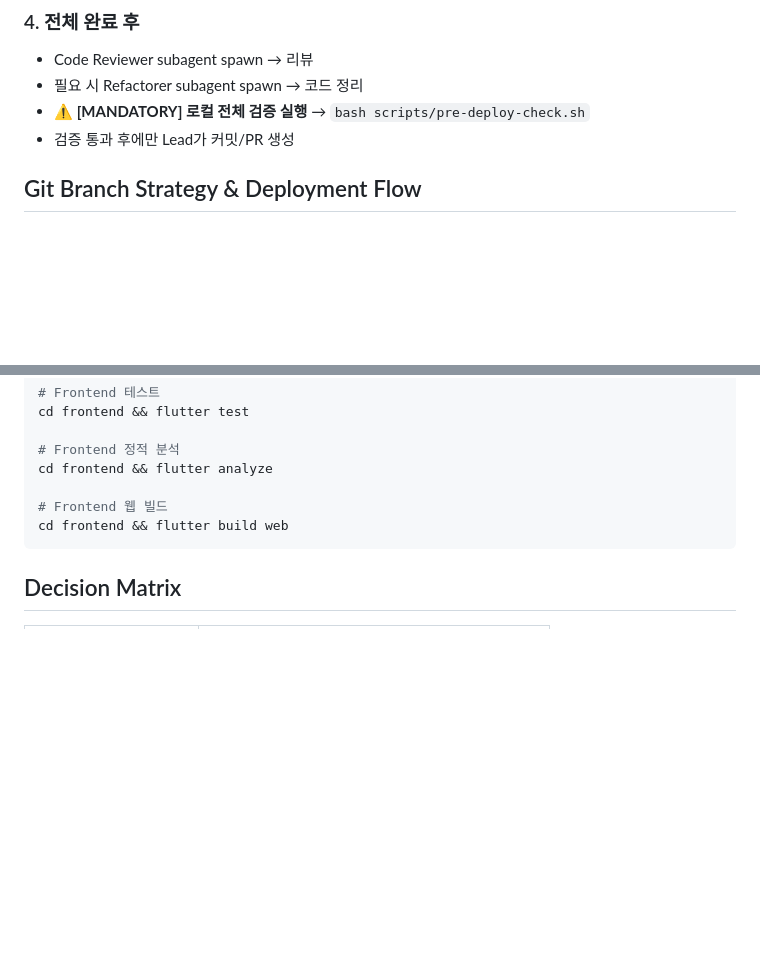
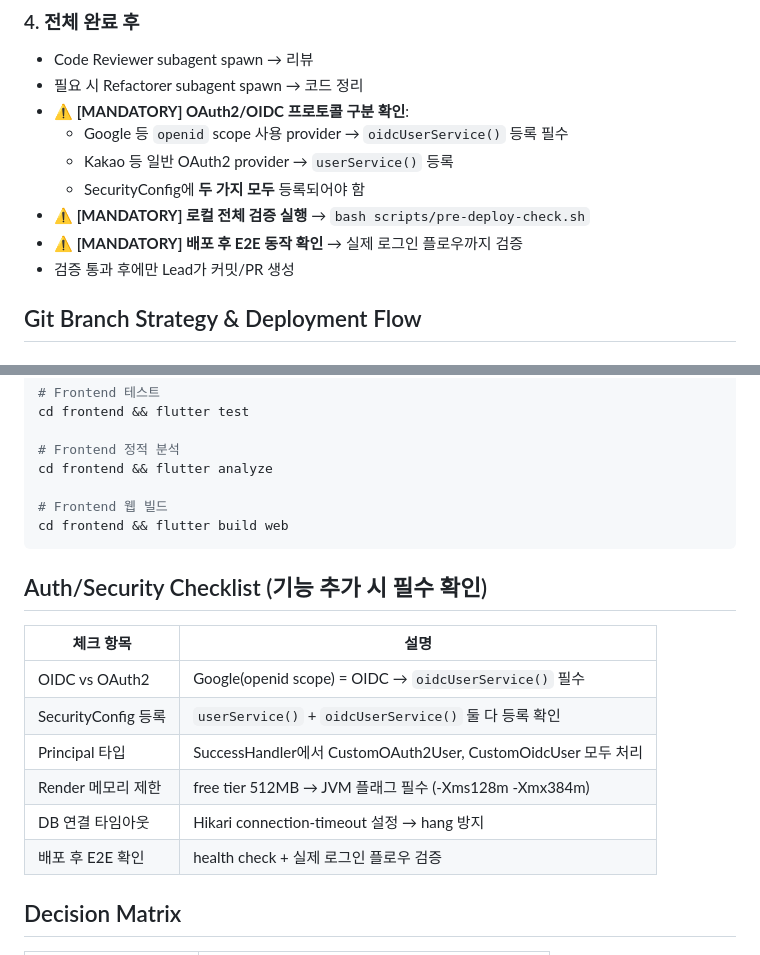
Before and after one commit to AIVA-SaaS/budget-book, a Markdown page: docs/agent-playbook.md, 2 parts joined by grey strips. Rendered like a GitHub page; blank space fills up the shorter version.

Commit message:
docs: add Auth/Security checklist and E2E verification rules
- Add OIDC vs OAuth2 protocol check to mandatory steps
- Add Auth/Security checklist table
- Add post-deploy E2E verification requirement

Co-Authored-By: Claude Opus 4.6 <noreply@anthropic.com>

````diff
--- a/docs/agent-playbook.md
+++ b/docs/agent-playbook.md
@@ -37,7 +37,12 @@ T5: [Frontend] Widget/BLoC 테스트 작성               (blocked by: T3)
 ### 4. 전체 완료 후
 - Code Reviewer subagent spawn → 리뷰
 - 필요 시 Refactorer subagent spawn → 코드 정리
+- **⚠️ [MANDATORY] OAuth2/OIDC 프로토콜 구분 확인**:
+  - Google 등 `openid` scope 사용 provider → `oidcUserService()` 등록 필수
+  - Kakao 등 일반 OAuth2 provider → `userService()` 등록
+  - SecurityConfig에 **두 가지 모두** 등록되어야 함
 - **⚠️ [MANDATORY] 로컬 전체 검증 실행** → `bash scripts/pre-deploy-check.sh`
+- **⚠️ [MANDATORY] 배포 후 E2E 동작 확인** → 실제 로그인 플로우까지 검증
 - 검증 통과 후에만 Lead가 커밋/PR 생성
 
 ## Git Branch Strategy & Deployment Flow
@@ -127,6 +132,17 @@ cd frontend && flutter analyze
 cd frontend && flutter build web
 ```
 
+## Auth/Security Checklist (기능 추가 시 필수 확인)
+
+| 체크 항목 | 설명 |
+|----------|------|
+| OIDC vs OAuth2 | Google(openid scope) = OIDC → `oidcUserService()` 필수 |
+| SecurityConfig 등록 | `userService()` + `oidcUserService()` 둘 다 등록 확인 |
+| Principal 타입 | SuccessHandler에서 CustomOAuth2User, CustomOidcUser 모두 처리 |
+| Render 메모리 제한 | free tier 512MB → JVM 플래그 필수 (-Xms128m -Xmx384m) |
+| DB 연결 타임아웃 | Hikari connection-timeout 설정 → hang 방지 |
+| 배포 후 E2E 확인 | health check + 실제 로그인 플로우 검증 |
+
 ## Decision Matrix
 
 | 상황 | 액션 |
````
